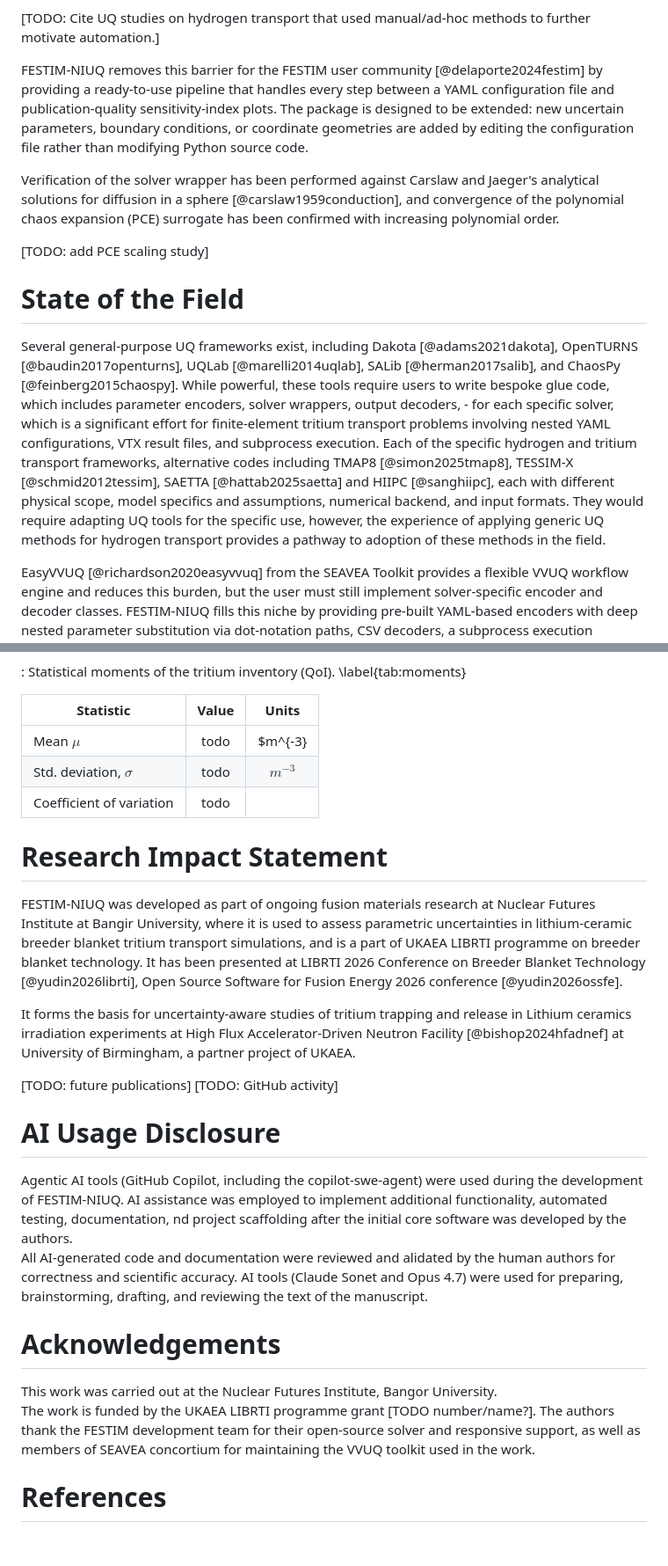
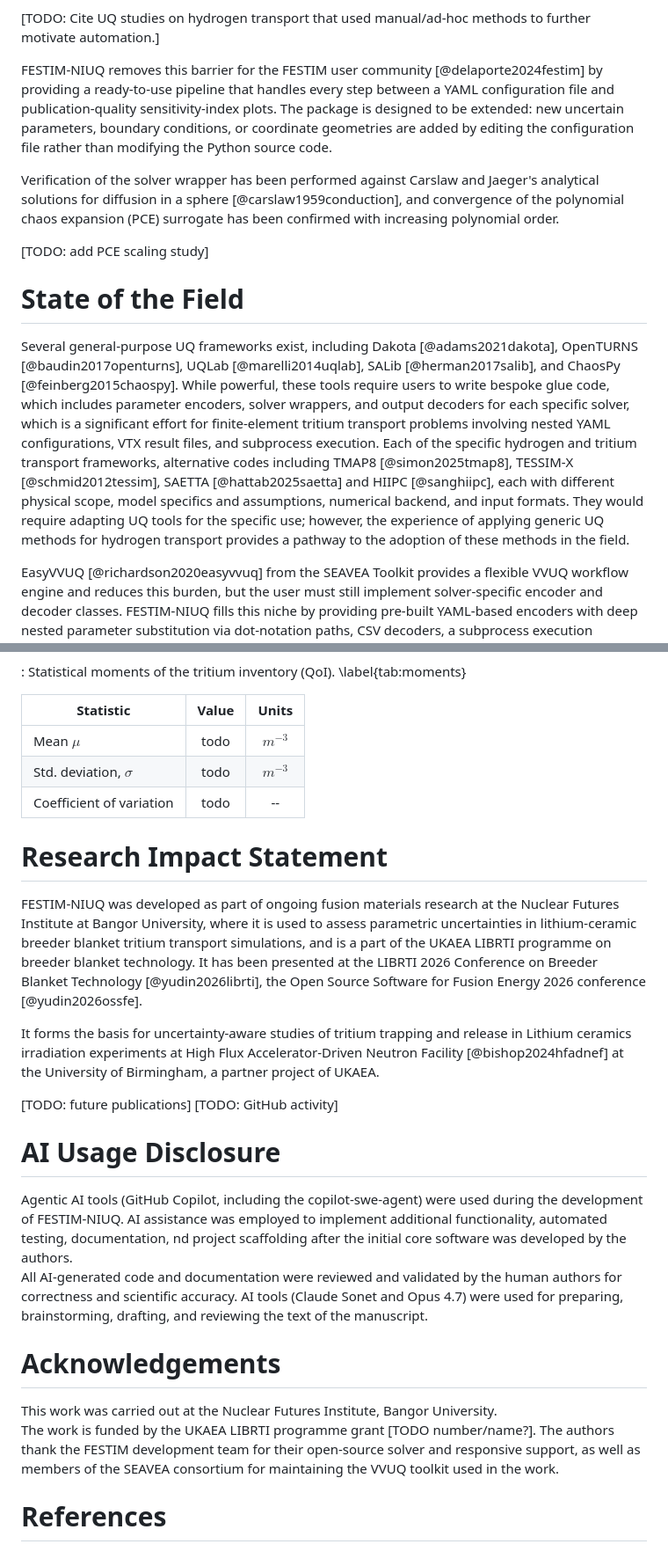
Before and after one commit to YehorYudinIPP/festim_niuq, a Markdown page: paper/paper.md, 2 parts joined by grey strips. Shown at 88% size. GitHub-like rendering.

Commit message:
Fix typos and enhance clarity in paper.md
Corrected typos and improved clarity in the paper's summary and various sections.

```diff
--- a/paper/paper.md
+++ b/paper/paper.md
@@ -63,7 +63,7 @@ This barrier is high enough that most published tritium transport studies report
 [TODO: Cite UQ studies on hydrogen transport that used manual/ad-hoc methods to further motivate automation.]
 
 FESTIM-NIUQ removes this barrier for the FESTIM user community [@delaporte2024festim] by providing a ready-to-use pipeline that handles every step between a YAML configuration file and publication-quality sensitivity-index plots.
-The package is designed to be extended: new uncertain parameters, boundary conditions, or coordinate geometries are added by editing the configuration file rather than modifying Python source code.
+The package is designed to be extended: new uncertain parameters, boundary conditions, or coordinate geometries are added by editing the configuration file rather than modifying the Python source code.
 <!-- FESTIM-NIUQ has been used in ongoing research at the Nuclear Futures Institute, Bangor University, to assess parametric uncertainties in lithium-ceramic breeder blanket tritium transport simulations, and it has been presented at the UKAEA Technical Meeting [@ukaea2026meeting] and the Open-Source Software for Fusion Energy Workshop (OSSFE 2026) [@ossfe2026]. -->
 
 Verification of the solver wrapper has been performed against Carslaw and Jaeger's analytical solutions for diffusion in a sphere [@carslaw1959conduction], and convergence of the polynomial chaos expansion (PCE) surrogate has been confirmed with increasing polynomial order.
@@ -73,9 +73,9 @@ Verification of the solver wrapper has been performed against Carslaw and Jaeger
 # State of the Field
 
 Several general-purpose UQ frameworks exist, including Dakota [@adams2021dakota], OpenTURNS [@baudin2017openturns], UQLab [@marelli2014uqlab], SALib [@herman2017salib], and ChaosPy [@feinberg2015chaospy].
-While powerful, these tools require users to write bespoke glue code, which includes parameter encoders, solver wrappers, output decoders, - for each specific solver, which is a significant effort for finite-element tritium transport problems involving nested YAML configurations, VTX result files, and subprocess execution.
+While powerful, these tools require users to write bespoke glue code, which includes parameter encoders, solver wrappers, and output decoders for each specific solver, which is a significant effort for finite-element tritium transport problems involving nested YAML configurations, VTX result files, and subprocess execution.
 Each of the specific hydrogen and tritium transport frameworks, alternative codes including  TMAP8 [@simon2025tmap8], TESSIM-X [@schmid2012tessim], SAETTA [@hattab2025saetta] and HIIPC [@sanghiipc], each with different physical scope, model specifics and assumptions, numerical backend, and input formats.
-They would require adapting UQ tools for the specific use, however, the experience of applying generic UQ methods for hydrogen transport provides a pathway to adoption of these methods in the field.
+They would require adapting UQ tools for the specific use; however, the experience of applying generic UQ methods for hydrogen transport provides a pathway to the adoption of these methods in the field.
 
 EasyVVUQ [@richardson2020easyvvuq] from the SEAVEA Toolkit provides a flexible VVUQ workflow engine and reduces this burden, but the user must still implement solver-specific encoder and decoder classes.
 FESTIM-NIUQ fills this niche by providing pre-built YAML-based encoders with deep nested parameter substitution via dot-notation paths, CSV decoders, a subprocess execution harness, and publication-quality plotting routines, all tailored to the FESTIM data model.  The result is that a user can launch a complete UQ campaign with a single command and configuration file without writing any Python code.
@@ -200,16 +200,16 @@ Table \autoref{tab:moments} summarises the statistical moments.
 
 | Statistic                | Value | Units     |
 |--------------------------|:-----:|:---------:|
-| Mean $\mu$               | todo  | $m^{-3}  |
+| Mean $\mu$               | todo  | $m^{-3}$  |
 | Std. deviation, $\sigma$ | todo  | $m^{-3}$   |
-| Coefficient of variation | todo  |           |
+| Coefficient of variation | todo  |   --        |
 
 # Research Impact Statement
 
-FESTIM-NIUQ was developed as part of ongoing fusion materials research at Nuclear Futures Institute at Bangir University, where it is used to assess parametric uncertainties in lithium-ceramic breeder blanket tritium transport simulations, and is a part of UKAEA LIBRTI programme on breeder blanket technology.
-It has been presented at LIBRTI 2026 Conference on Breeder Blanket Technology [@yudin2026librti], Open Source Software for Fusion Energy 2026 conference [@yudin2026ossfe].
+FESTIM-NIUQ was developed as part of ongoing fusion materials research at the Nuclear Futures Institute at Bangor University, where it is used to assess parametric uncertainties in lithium-ceramic breeder blanket tritium transport simulations, and is a part of the UKAEA LIBRTI programme on breeder blanket technology.
+It has been presented at the LIBRTI 2026 Conference on Breeder Blanket Technology [@yudin2026librti], the Open Source Software for Fusion Energy 2026 conference [@yudin2026ossfe].
 <!-- and SEAVEA summer hackathon 2025 [@seaveahack2026] -->
-It forms the basis for uncertainty-aware studies of tritium trapping and release in Lithium ceramics irradiation experiments at High Flux Accelerator-Driven Neutron Facility [@bishop2024hfadnef] at University of Birmingham, a partner project of UKAEA.
+It forms the basis for uncertainty-aware studies of tritium trapping and release in Lithium ceramics irradiation experiments at High Flux Accelerator-Driven Neutron Facility [@bishop2024hfadnef] at the University of Birmingham, a partner project of UKAEA.
 
 [TODO: future publications]
 [TODO: GitHub activity]
@@ -218,13 +218,13 @@ It forms the basis for uncertainty-aware studies of tritium trapping and release
 
 Agentic AI tools (GitHub Copilot, including the copilot-swe-agent) were used during the development of FESTIM-NIUQ.
 AI assistance was employed to implement additional functionality, automated testing, documentation, nd project scaffolding after the initial core software was developed by the authors.
-All AI-generated code and documentation were reviewed and alidated by the human authors for correctness and scientific accuracy.
+All AI-generated code and documentation were reviewed and validated by the human authors for correctness and scientific accuracy.
 AI tools (Claude Sonet and Opus 4.7) were used for preparing, brainstorming, drafting, and reviewing the text of the manuscript.
 
 # Acknowledgements
 
 This work was carried out at the Nuclear Futures Institute, Bangor University.
 The work is funded by the UKAEA LIBRTI programme grant [TODO number/name?].
-The authors thank the FESTIM development team for their open-source solver and responsive support, as well as members of SEAVEA concortium for maintaining the VVUQ toolkit used in the work.
+The authors thank the FESTIM development team for their open-source solver and responsive support, as well as members of the SEAVEA consortium for maintaining the VVUQ toolkit used in the work.
 
 # References
```
Also changed, not shown: other parts of paper/paper.md (+10 -10 lines).
